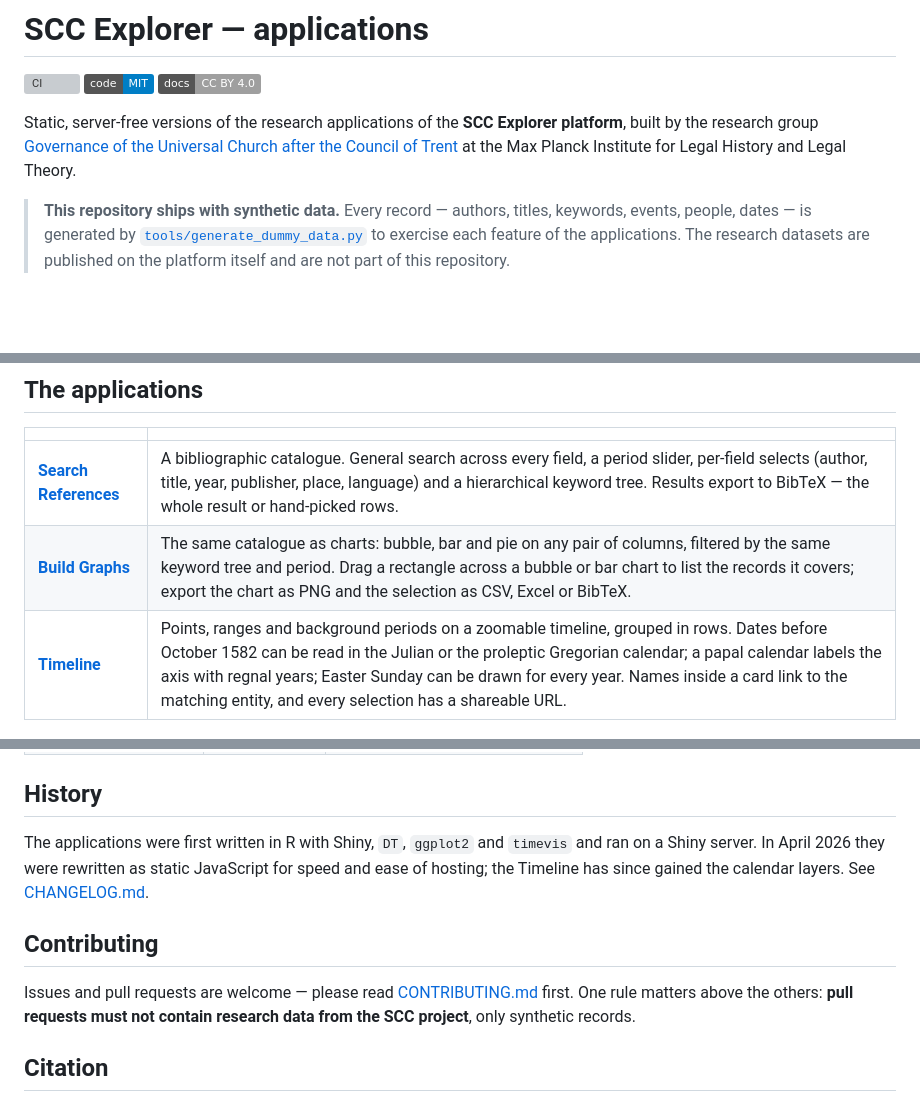
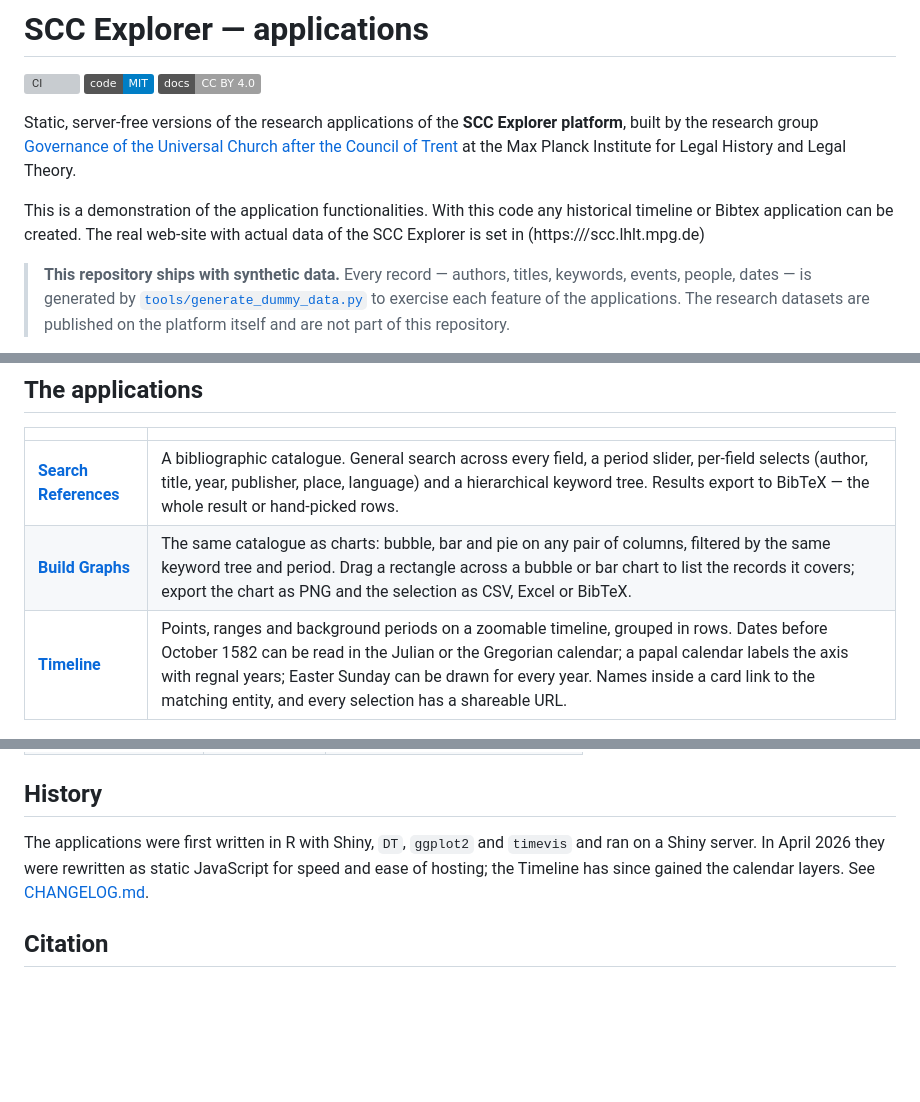
Before and after one commit to SCC-projects/scc-explorer, a Markdown page: README.md, 3 parts joined by grey strips. Rendered like a GitHub page; badges without logos; blank space fills up the shorter version; grey boxes are pictures that could not be loaded.

```diff
--- a/README.md
+++ b/README.md
@@ -8,6 +8,10 @@ Static, server-free versions of the research applications of the **SCC Explorer
 platform**, built by the research group
 [Governance of the Universal Church after the Council of Trent](https://www.lhlt.mpg.de/research-group/governance-of-the-universal-church-after-the-council-of-trent)
 at the Max Planck Institute for Legal History and Legal Theory.
+
+This is a demonstration of the application functionalities. With this code any historical timeline or Bibtex application can be created.
+The real web-site with actual data of the SCC Explorer is set in (https:///scc.lhlt.mpg.de)
+
 
 > **This repository ships with synthetic data.** Every record — authors, titles,
 > keywords, events, people, dates — is generated by
@@ -25,7 +29,7 @@ at the Max Planck Institute for Legal History and Legal Theory.
 |---|---|
 | **[Search References](references/search.html)** | A bibliographic catalogue. General search across every field, a period slider, per-field selects (author, title, year, publisher, place, language) and a hierarchical keyword tree. Results export to BibTeX — the whole result or hand-picked rows. |
 | **[Build Graphs](references/graph.html)** | The same catalogue as charts: bubble, bar and pie on any pair of columns, filtered by the same keyword tree and period. Drag a rectangle across a bubble or bar chart to list the records it covers; export the chart as PNG and the selection as CSV, Excel or BibTeX. |
-| **[Timeline](timeline/index.html)** | Points, ranges and background periods on a zoomable timeline, grouped in rows. Dates before October 1582 can be read in the Julian or the proleptic Gregorian calendar; a papal calendar labels the axis with regnal years; Easter Sunday can be drawn for every year. Names inside a card link to the matching entity, and every selection has a shareable URL. |
+| **[Timeline](timeline/index.html)** | Points, ranges and background periods on a zoomable timeline, grouped in rows. Dates before October 1582 can be read in the Julian or the Gregorian calendar; a papal calendar labels the axis with regnal years; Easter Sunday can be drawn for every year. Names inside a card link to the matching entity, and every selection has a shareable URL. |
 
 ![Search References](docs/img/search.png)
 ![Build Graphs](docs/img/graph.png)
@@ -129,13 +133,6 @@ and ran on a Shiny server. In April 2026 they were rewritten as static
 JavaScript for speed and ease of hosting; the Timeline has since gained the
 calendar layers. See [CHANGELOG.md](CHANGELOG.md).
 
-## Contributing
-
-Issues and pull requests are welcome — please read
-[CONTRIBUTING.md](CONTRIBUTING.md) first. One rule matters above the others:
-**pull requests must not contain research data from the SCC project**, only
-synthetic records.
-
 ## Citation
 
 If you use this software, please cite it as described in
```
